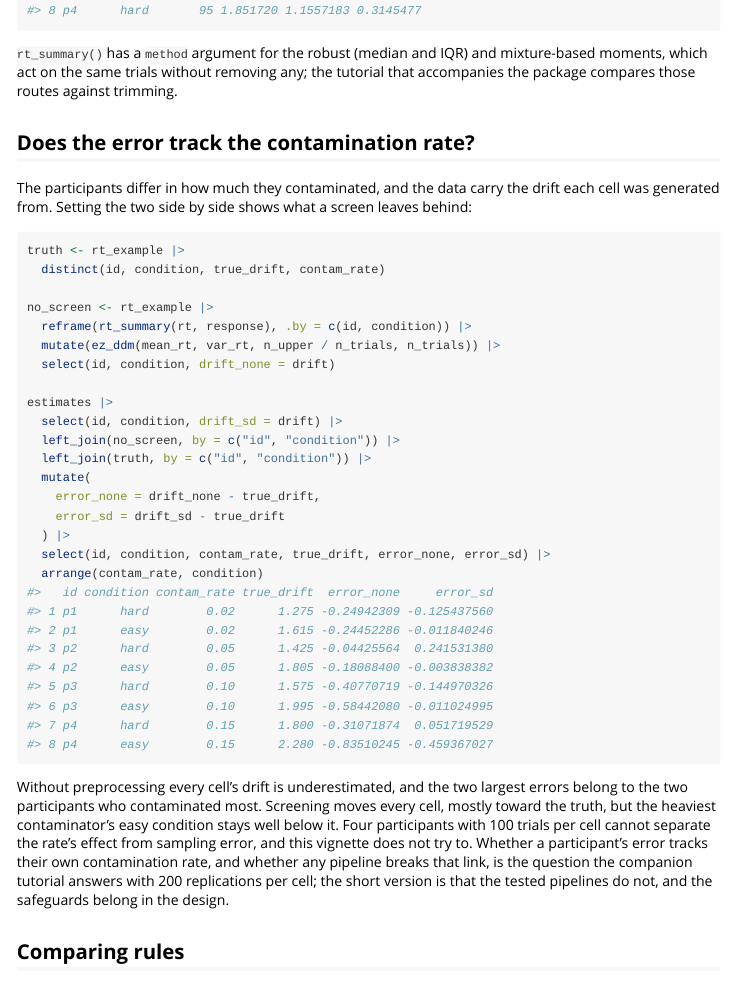
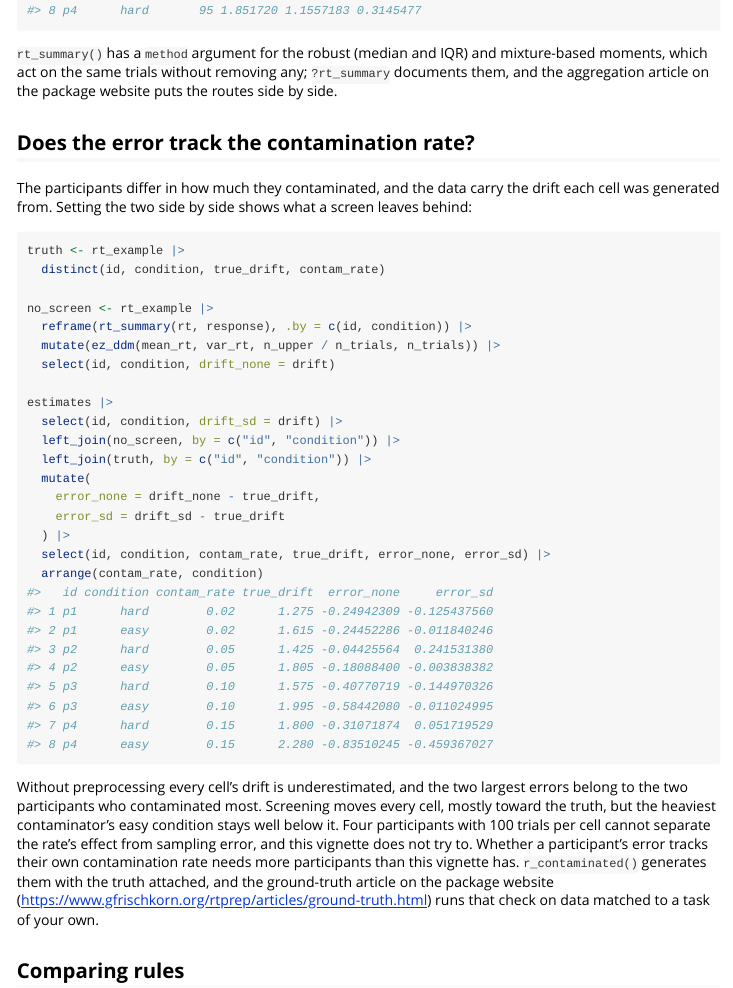
Before and after one commit to GidonFrischkorn/rtprep, an R Markdown document (vignettes/rtprep.Rmd): the page in a window 1100 px wide, from 4490 px down. Rendered offline with R 4.5, knitr and Pandoc, with nearby package versions.

Commit message:
docs: roxygen and the get-started vignette state package behaviour
Sentences whose warrant was the unpublished simulation leave the shipped
documentation: the maxit rationale, the non-export rationale and the two
experimental rules' recorded results, the summary-method rationale, the
rt_example purpose, the seed-management pointers, and one source comment
in the EM. The get-started vignette no longer states what the studies
found and points at the ground-truth article instead. document() regenerated
six Rd files; check(cran = TRUE) 0/0/0, 2286 tests, conformance gate green.

```diff
--- a/vignettes/rtprep.Rmd
+++ b/vignettes/rtprep.Rmd
@@ -159,8 +159,8 @@ estimates |>
 
 `rt_summary()` has a `method` argument for the robust (median and IQR) and
 mixture-based moments, which act on the same trials without removing any;
-the tutorial that accompanies the package compares those routes against
-trimming.
+`?rt_summary` documents them, and the aggregation article on the package
+website puts the routes side by side.
 
 ## Does the error track the contamination rate?
 
@@ -195,10 +195,11 @@ Screening moves every cell, mostly toward the truth, but the heaviest
 contaminator's easy condition stays well below it. Four participants with
 100 trials per cell cannot separate the rate's effect from sampling error,
 and this vignette does not try to. Whether a participant's error tracks
-their own contamination rate, and whether any pipeline breaks that link, is
-the question the companion tutorial answers with 200 replications per cell;
-the short version is that the tested pipelines do not, and the safeguards
-belong in the design.
+their own contamination rate needs more participants than this vignette
+has. `r_contaminated()` generates them with the truth attached, and the
+ground-truth article on the package website
+(<https://www.gfrischkorn.org/rtprep/articles/ground-truth.html>) runs that
+check on data matched to a task of your own.
 
 ## Comparing rules
 
```
Also changed, not shown: R/data.R (+2 -3 lines), R/generate.R (+1 -1 lines), R/mixture-em.R (+3 -3 lines), R/rules.R (+21 -28 lines), R/screen.R (+1 -2 lines), R/summary.R (+4 -5 lines), 6 other files.
